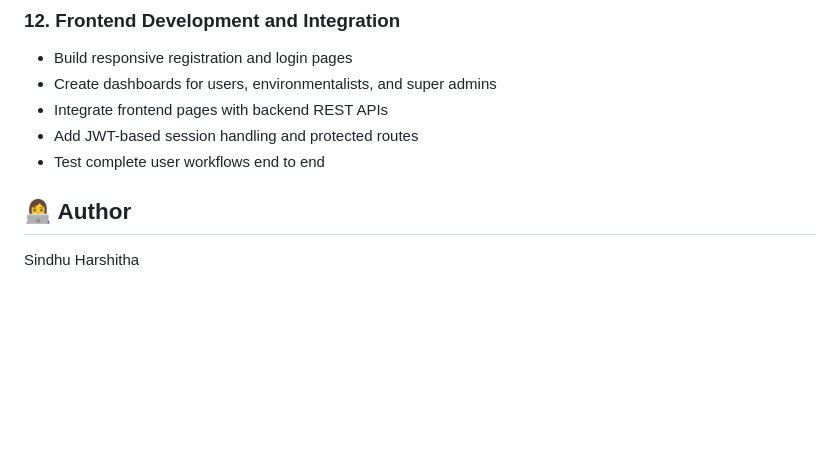
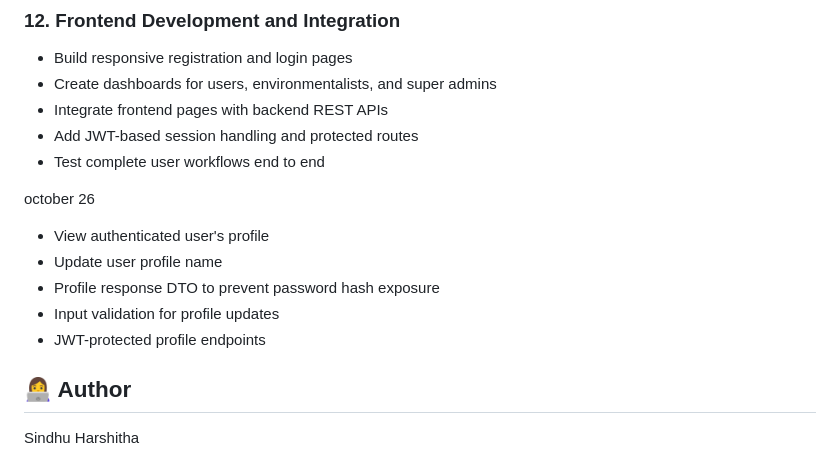
Before and after one commit to Sindhuuu04/Green-Connect-Project, a Markdown page: Documents/Notes.md, the part around the change. GitHub-like rendering; blank space fills up the shorter version.

Commit message:
Implemented Features

```diff
--- a/Documents/Notes.md
+++ b/Documents/Notes.md
@@ -128,6 +128,13 @@ Backend development is in progress. Additional environmental features and fronte
 - Add JWT-based session handling and protected routes
 - Test complete user workflows end to end
 
+october 26
+- View authenticated user's profile
+- Update user profile name
+- Profile response DTO to prevent password hash exposure
+- Input validation for profile updates
+- JWT-protected profile endpoints
+
 
 ## 👩‍💻 Author
 
```
